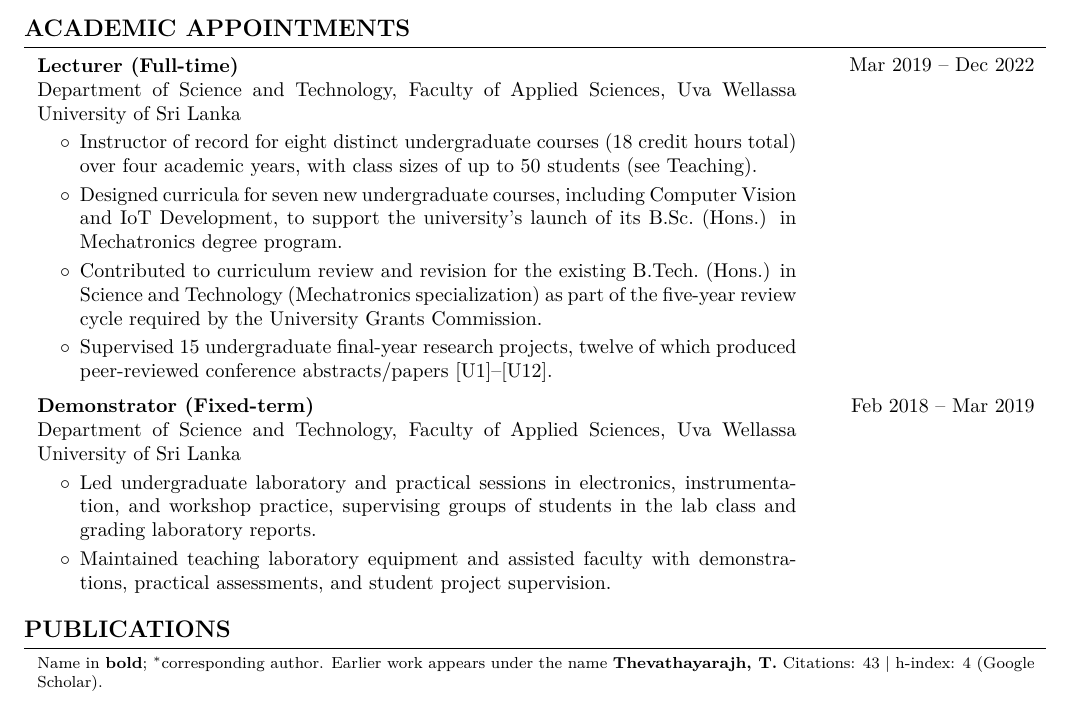
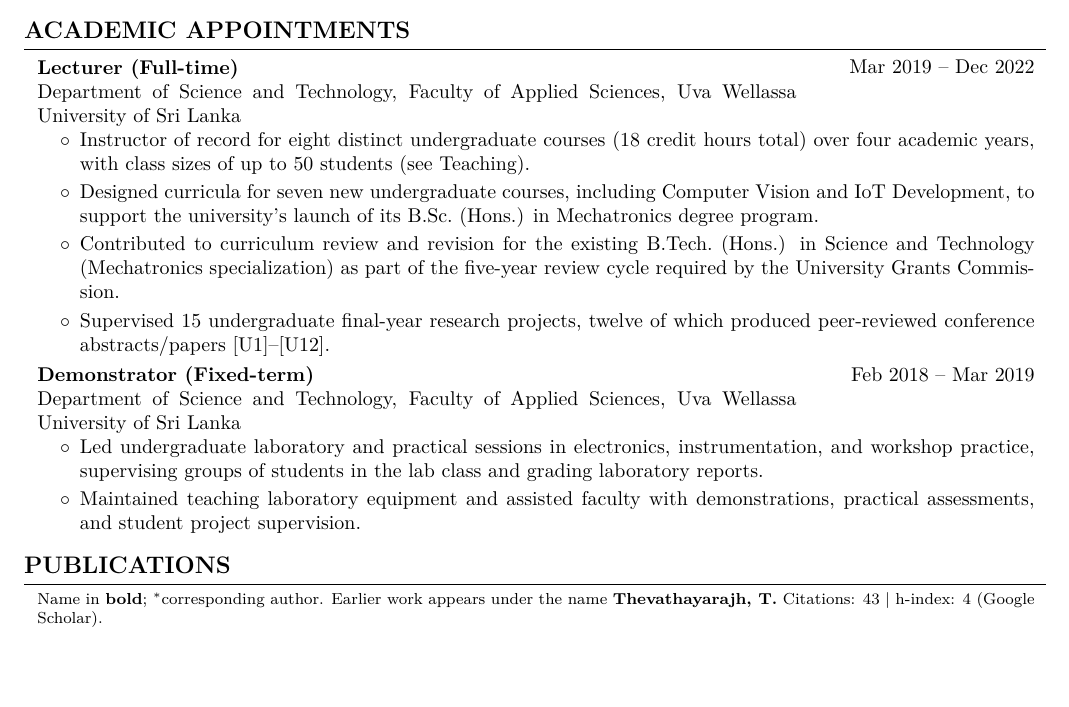
Before and after one commit to imtheva/imtheva.github.io, a LaTeX CV (output/Thayananthan_CV.tex): part of page 2 of 8, cut so that both start at the same text, the shorter picture padded with empty space. Compiled offline with pdfLaTeX.

Commit message:
Deploying to gh-pages from @ imtheva/imtheva.github.io@6533fb71623fb44b5a7e577c6053ecb2cce52870 🚀

```diff
--- a/output/Thayananthan_CV.tex
+++ b/output/Thayananthan_CV.tex
@@ -412,6 +412,8 @@
     \textbf{Lecturer (Full-time)} \\
     Department of Science and Technology, Faculty of Applied Sciences,
     Uva Wellassa University of Sri Lanka
+\end{twocolentry}
+\begin{onecolentry}
     \begin{highlights}
         \item Instructor of record for eight distinct undergraduate courses
       (18 credit hours total) over four academic years, with class sizes
@@ -431,12 +433,14 @@
               which produced peer-reviewed conference abstracts/papers~[U1]--[U12].
     \end{highlights}
     \vspace{0.12cm}
-\end{twocolentry}
+\end{onecolentry}
 
 \begin{twocolentry}{Feb 2018 -- Mar 2019}
     \textbf{Demonstrator (Fixed-term)} \\
     Department of Science and Technology, Faculty of Applied Sciences,
     Uva Wellassa University of Sri Lanka
+\end{twocolentry}
+\begin{onecolentry}
     \begin{highlights}
         \item Led undergraduate laboratory and practical sessions in electronics,
               instrumentation, and workshop practice, supervising groups of
@@ -447,7 +451,7 @@
               supervision.
     \end{highlights}
     \vspace{0.08cm}
-\end{twocolentry}
+\end{onecolentry}
 
 %--------------------------------------------------------------
 % ORDER RULE (every publication list): most recent year first; within the
```
Also changed, not shown: assets/pdf/Thayananthan_CV.pdf, output/Thayananthan_CV.pdf, 5 other files.
